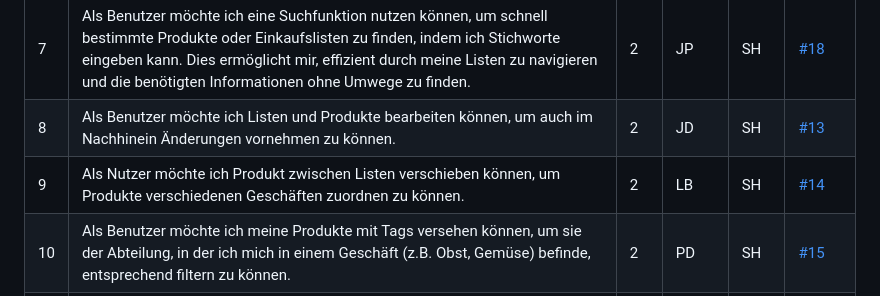
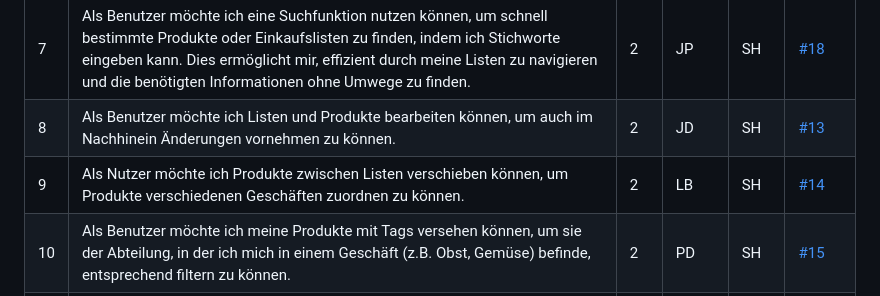
Before and after one commit to Gschaftlhaberer/gschaeftlhaberer, a Markdown page: STORIES.md, the part around the change. GitHub-like rendering.

Commit message:
Update STORIES.md
Co-authored-by: Philip Damianik <39028343+pdamianik@users.noreply.github.com>

```diff
--- a/STORIES.md
+++ b/STORIES.md
@@ -19,7 +19,7 @@
 | 6   | Als Benutzer möchte ich eine Übersicht über alle Produkte, die ich in einer Einklaufsliste habe, bekommen, um zu wissen welche Produkte ich in einem Geschäft kaufe.                                                                                                                                                | 2   | PD   | MH   | [#11](https://github.com/Gschaftlhaberer/gschaeftlhaberer/issues/11) |
 | 7   | Als Benutzer möchte ich eine Suchfunktion nutzen können, um schnell bestimmte Produkte oder Einkaufslisten zu finden, indem ich Stichworte eingeben kann. Dies ermöglicht mir, effizient durch meine Listen zu navigieren und die benötigten Informationen ohne Umwege zu finden.                                   | 2   | JP   | SH   | [#18](https://github.com/Gschaftlhaberer/gschaeftlhaberer/issues/18) |
 | 8   | Als Benutzer möchte ich Listen und Produkte bearbeiten können, um auch im Nachhinein Änderungen vornehmen zu können.                                                                                                                                                                                                | 2   | JD   | SH   | [#13](https://github.com/Gschaftlhaberer/gschaeftlhaberer/issues/13) |
-| 9   | Als Nutzer möchte ich Produkt zwischen Listen verschieben können, um Produkte verschiedenen Geschäften zuordnen zu können.                                                                                                                                                                                          | 2   | LB   | SH   | [#14](https://github.com/Gschaftlhaberer/gschaeftlhaberer/issues/14) |
+| 9   | Als Nutzer möchte ich Produkte zwischen Listen verschieben können, um Produkte verschiedenen Geschäften zuordnen zu können.                                                                                                                                                                                          | 2   | LB   | SH   | [#14](https://github.com/Gschaftlhaberer/gschaeftlhaberer/issues/14) |
 | 10  | Als Benutzer möchte ich meine Produkte mit Tags versehen können, um sie der Abteilung, in der ich mich in einem Geschäft (z.B. Obst, Gemüse) befinde, entsprechend filtern zu können.                                                                                                                               | 2   | PD   | SH   | [#15](https://github.com/Gschaftlhaberer/gschaeftlhaberer/issues/15) |
 | 11  | Als Benutzer möchte ich ein sicheres Authentifizierungssystem haben, das sicherstellt, dass nur autorisierte Benutzer Zugriff auf meine Einkaufslisten haben, um die Sicherheit und Privatsphäre meiner Daten zu gewährleisten.                                                                                     | 2   | JP   | N2H  | [#12](https://github.com/Gschaftlhaberer/gschaeftlhaberer/issues/12) |
 | 12  | Als Benutzer möchte ich die Möglichkeit haben, zusätzliche Informationen zu Produkten hinzufügen zu können, wie z.B. Preise, Markennamen oder spezielle Angebote. Dies hilft mir, mein Einkaufserlebnis besser zu planen und zu budgetieren.                                                                        | 2   | PD   | N2H  | [#19](https://github.com/Gschaftlhaberer/gschaeftlhaberer/issues/19) |
```
